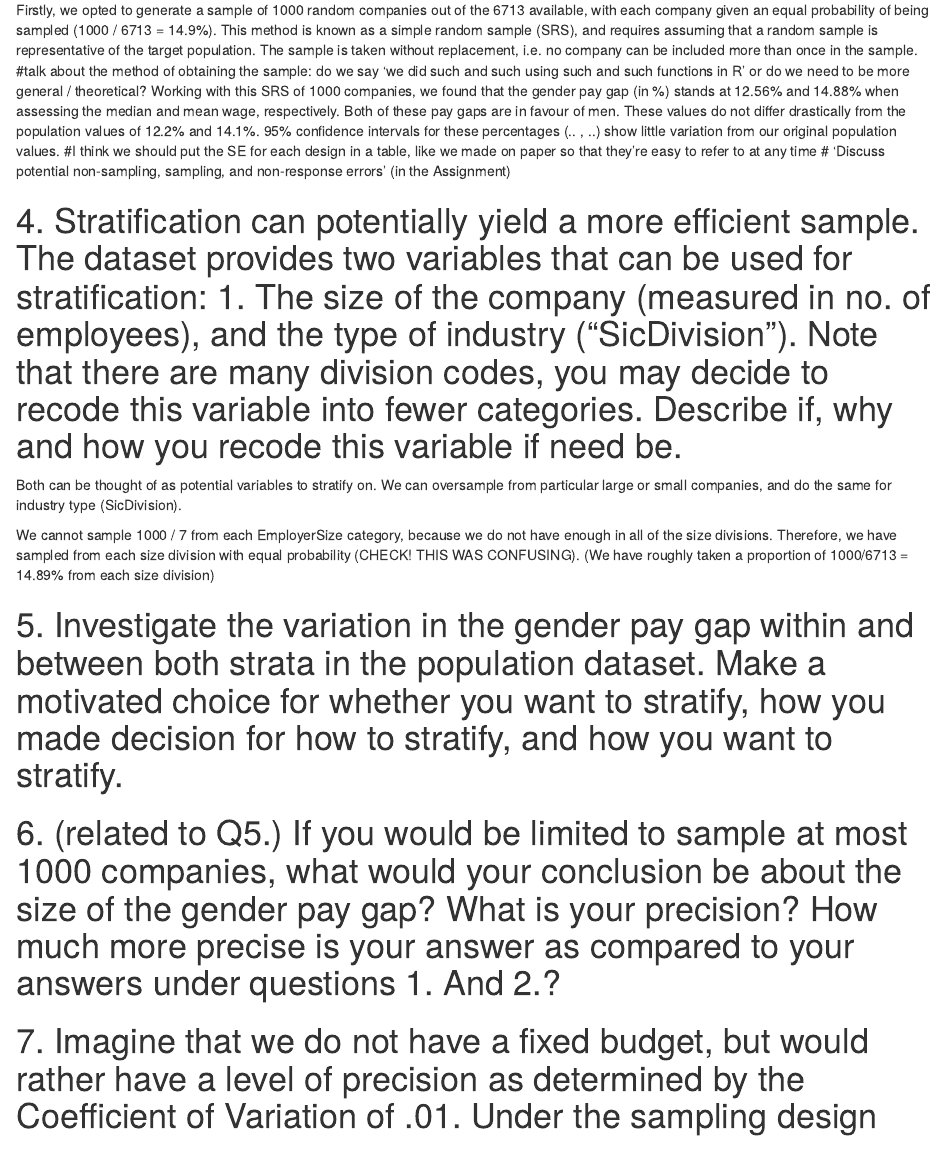
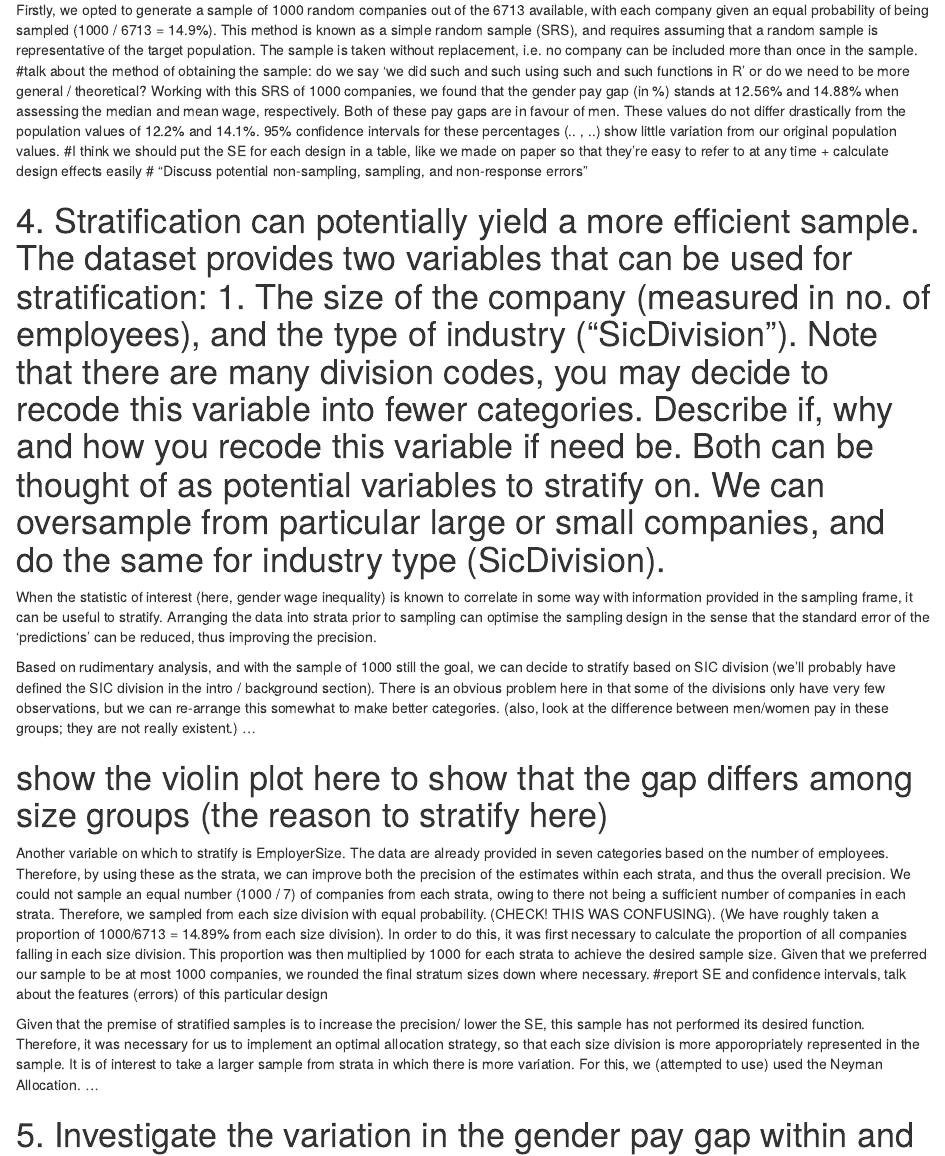
Before and after one commit to JasperHG90/SDA, an R Markdown document (report notes.Rmd): the page in a window 1100 px wide, from 1530 px down. The pictures show the output file report notes.nb.html that the author committed with the source, opened offline.

Commit message:
writing up

```diff
--- a/report notes.Rmd
+++ b/report notes.Rmd
@@ -37,14 +37,21 @@ The focus of this report largely falls on sampling methods, with the aim of maki
 Firstly, we opted to generate a sample of 1000 random companies out of the 6713 available, with each company given an equal probability of being sampled (1000 / 6713 = 14.9%). This method is known as a simple random sample (SRS), and requires assuming that a random sample is representative of the target population. The sample is taken without replacement, i.e. no company can be included more than once in the sample.
 #talk about the method of obtaining the sample: do we say 'we did such and such using such and such functions in R' or do we need to be more general / theoretical?
 Working with this SRS of 1000 companies, we found that the gender pay gap (in %) stands at 12.56% and 14.88% when assessing the median and mean wage, respectively. Both of these pay gaps are in favour of men. These values do not differ drastically from the population values of 12.2% and 14.1%. 95% confidence intervals for these percentages (.. , ..) show little variation from our original population values.
-#I think we should put the SE for each design in a table, like we made on paper so that they're easy to refer to at any time
-# 'Discuss potential non-sampling, sampling, and non-response errors' (in the Assignment)
+#I think we should put the SE for each design in a table, like we made on paper so that they're easy to refer to at any time + calculate design effects easily
+# "Discuss potential non-sampling, sampling, and non-response errors"
 
-#4.	Stratification can potentially yield a more efficient sample. The dataset provides two variables that can be used for stratification: 1. The size of the company (measured in no. of employees), and the type of industry (“SicDivision”). Note that there are many division codes, you may decide to recode this variable into fewer categories. Describe if, why and how you recode this variable if need be.
-Both can be thought of as potential variables to stratify on. We can oversample from particular large or small companies, and do the same for industry type (SicDivision).
 
-We cannot sample 1000 / 7 from each EmployerSize category, because we do not have enough in all of the size divisions. Therefore, we have sampled from each size division with equal probability (CHECK! THIS WAS CONFUSING). (We have roughly taken a proportion of 1000/6713 = 14.89% from each size division)
+#4.	Stratification can potentially yield a more efficient sample. The dataset provides two variables that can be used for stratification: 1. The size of the company (measured in no. of employees), and the type of industry (“SicDivision”). Note that there are many division codes, you may decide to recode this variable into fewer categories. Describe if, why and how you recode this variable if need be. Both can be thought of as potential variables to stratify on. We can oversample from particular large or small companies, and do the same for industry type (SicDivision).
 
+When the statistic of interest (here, gender wage inequality) is known to correlate in some way with information provided in the sampling frame, it can be useful to stratify. Arranging the data into strata prior to sampling can optimise the sampling design in the sense that the standard error of the 'predictions' can be reduced, thus improving the precision.
+
+Based on rudimentary analysis, and with the sample of 1000 still the goal, we can decide to stratify based on SIC division (we'll probably have defined the SIC division in the intro / background section). There is an obvious problem here in that some of the divisions only have very few observations, but we can re-arrange this somewhat to make better categories. (also, look at the difference between men/women pay in these groups; they are not really existent.) ...
+
+#show the violin plot here to show that the gap differs among size groups (the reason to stratify here)
+Another variable on which to stratify is EmployerSize. The data are already provided in seven categories based on the number of employees. Therefore, by using these as the strata, we can improve both the precision of the estimates within each strata, and thus the overall precision. We could not sample an equal number (1000 / 7) of companies from each strata, owing to there not being a sufficient number of companies in each strata. Therefore, we sampled from each size division with equal probability.  (CHECK! THIS WAS CONFUSING). (We have roughly taken a proportion of 1000/6713 = 14.89% from each size division). In order to do this, it was first necessary to calculate the proportion of all companies falling in each size division. This proportion was then multiplied by 1000 for each strata to achieve the desired sample size. Given that we preferred our sample to be at most 1000 companies, we rounded the final stratum sizes down where necessary.
+#report SE and confidence intervals, talk about the features (errors) of this particular design
+
+Given that the premise of stratified samples is to increase the precision/ lower the SE, this sample has not performed its desired function. Therefore, it was necessary for us to implement an optimal allocation strategy, so that each size division is more apporopriately represented in the sample. It is of interest to take a larger sample from strata in which there is more variation. For this, we (attempted to use) used the Neyman Allocation. ...
 
 #5.	Investigate the variation in the gender pay gap within and between both strata in the population dataset. Make a motivated choice for whether you want to stratify, how you made decision for how to stratify, and how you want to stratify.
 
```
Also changed, not shown: report notes.nb.html.
